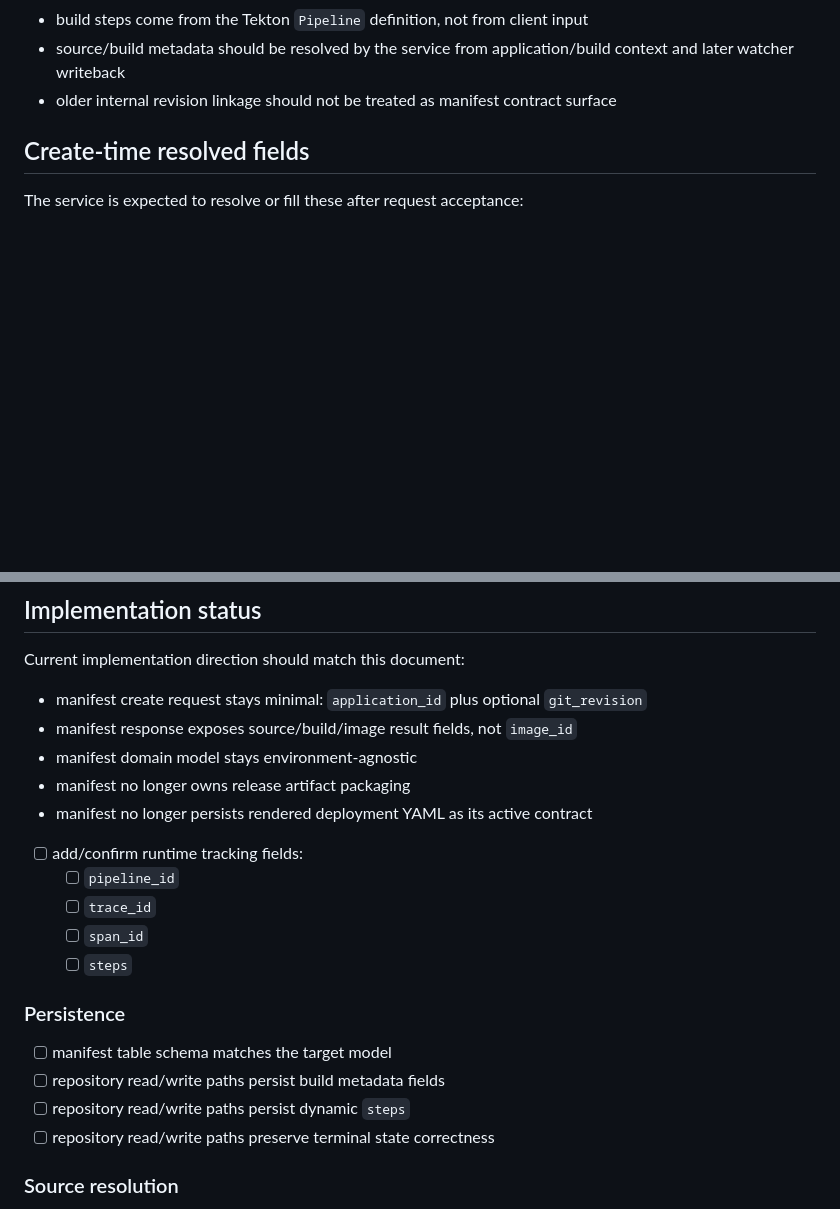
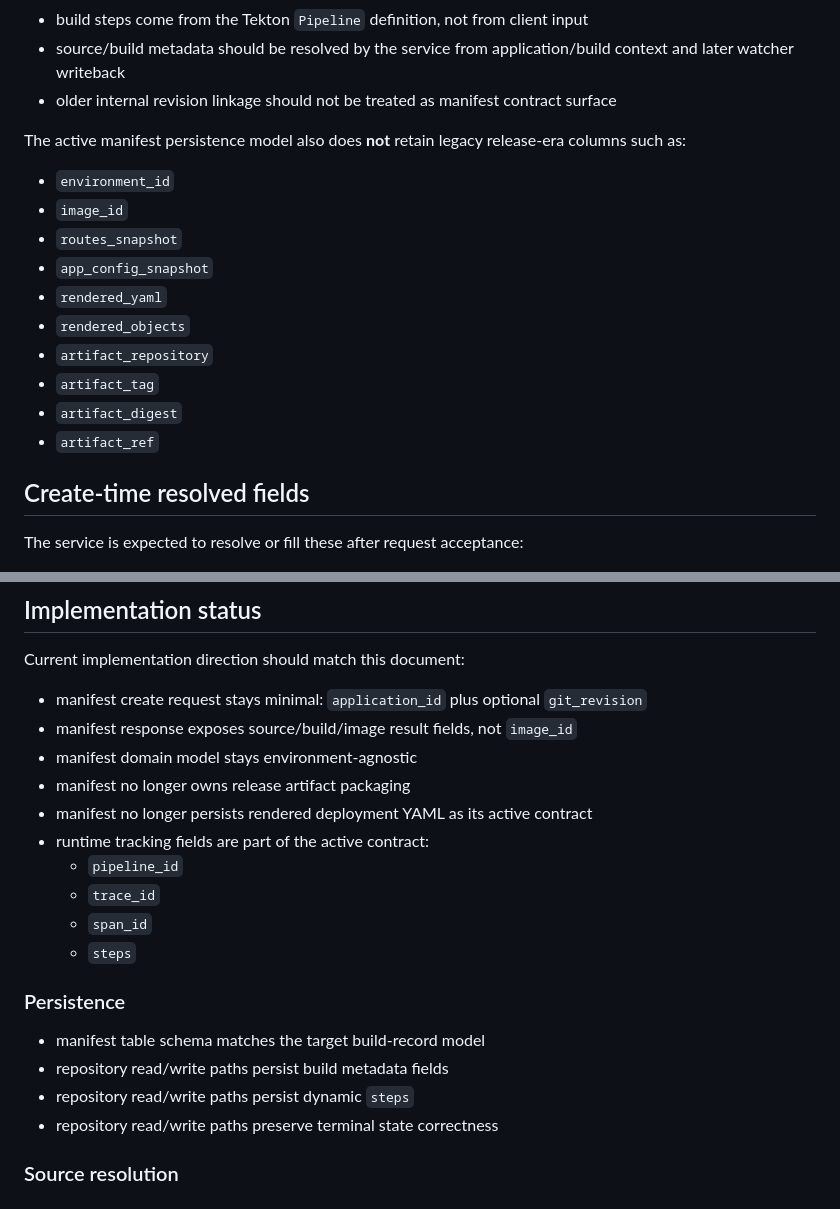
Before and after one commit to bsonger/devflow-service, a Markdown page: docs/resources/manifest.md, 2 parts joined by grey strips. Drawn GitHub-style; blank space fills up the shorter version.

Commit message:
document final manifest persistence model

```diff
--- a/docs/resources/manifest.md
+++ b/docs/resources/manifest.md
@@ -125,6 +125,19 @@ Reason:
 - build steps come from the Tekton `Pipeline` definition, not from client input
 - source/build metadata should be resolved by the service from application/build context and later watcher writeback
 - older internal revision linkage should not be treated as manifest contract surface
+
+The active manifest persistence model also does **not** retain legacy release-era columns such as:
+
+- `environment_id`
+- `image_id`
+- `routes_snapshot`
+- `app_config_snapshot`
+- `rendered_yaml`
+- `rendered_objects`
+- `artifact_repository`
+- `artifact_tag`
+- `artifact_digest`
+- `artifact_ref`
 
 ## Create-time resolved fields
 
@@ -777,18 +790,18 @@ Current implementation direction should match this document:
 - manifest domain model stays environment-agnostic
 - manifest no longer owns release artifact packaging
 - manifest no longer persists rendered deployment YAML as its active contract
-- [ ] add/confirm runtime tracking fields:
-  - [ ] `pipeline_id`
-  - [ ] `trace_id`
-  - [ ] `span_id`
-  - [ ] `steps`
+- runtime tracking fields are part of the active contract:
+  - `pipeline_id`
+  - `trace_id`
+  - `span_id`
+  - `steps`
 
 ### Persistence
 
-- [ ] manifest table schema matches the target model
-- [ ] repository read/write paths persist build metadata fields
-- [ ] repository read/write paths persist dynamic `steps`
-- [ ] repository read/write paths preserve terminal state correctness
+- manifest table schema matches the target build-record model
+- repository read/write paths persist build metadata fields
+- repository read/write paths persist dynamic `steps`
+- repository read/write paths preserve terminal state correctness
 
 ### Source resolution
 
```
